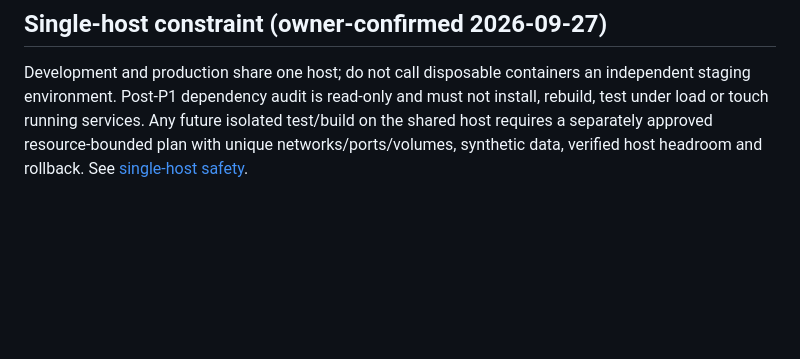
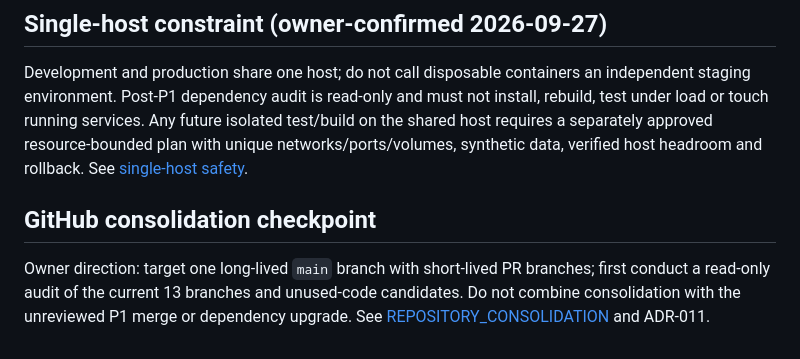
Before and after one commit to baljadrawy/trading-signal-bot, a Markdown page: docs/product/IMPLEMENTATION_ROADMAP.md, the part around the change. Rendered like a GitHub page; blank space fills up the shorter version.

Commit message:
docs: instruct Claude to audit repository before single-branch consolidation

```diff
--- a/docs/product/IMPLEMENTATION_ROADMAP.md
+++ b/docs/product/IMPLEMENTATION_ROADMAP.md
@@ -28,3 +28,6 @@ Claude reports `feature/forward-instrumentation@23dea904a852` implemented and pu
 
 ## Single-host constraint (owner-confirmed 2026-09-27)
 Development and production share one host; do not call disposable containers an independent staging environment. Post-P1 dependency audit is read-only and must not install, rebuild, test under load or touch running services. Any future isolated test/build on the shared host requires a separately approved resource-bounded plan with unique networks/ports/volumes, synthetic data, verified host headroom and rollback. See [single-host safety](SINGLE_HOST_SAFETY.md).
+
+## GitHub consolidation checkpoint
+Owner direction: target one long-lived `main` branch with short-lived PR branches; first conduct a read-only audit of the current 13 branches and unused-code candidates. Do not combine consolidation with the unreviewed P1 merge or dependency upgrade. See [REPOSITORY_CONSOLIDATION](REPOSITORY_CONSOLIDATION.md) and ADR-011.
```
